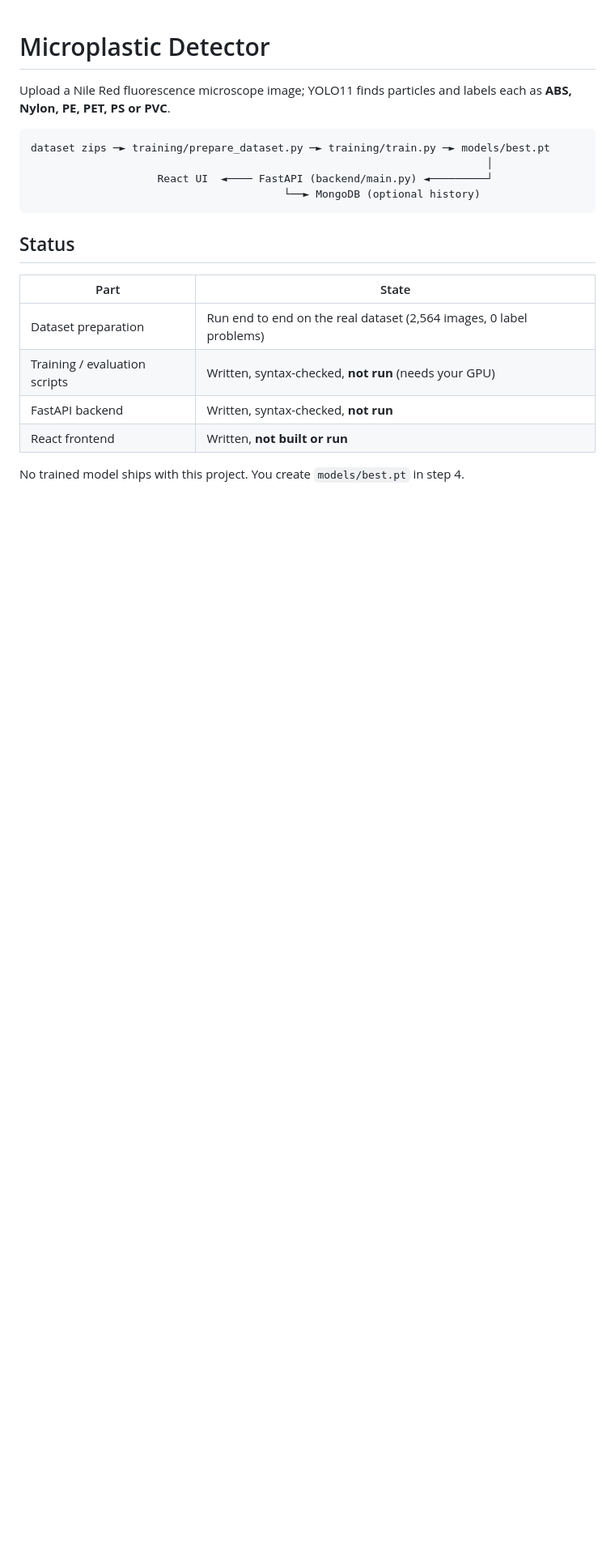
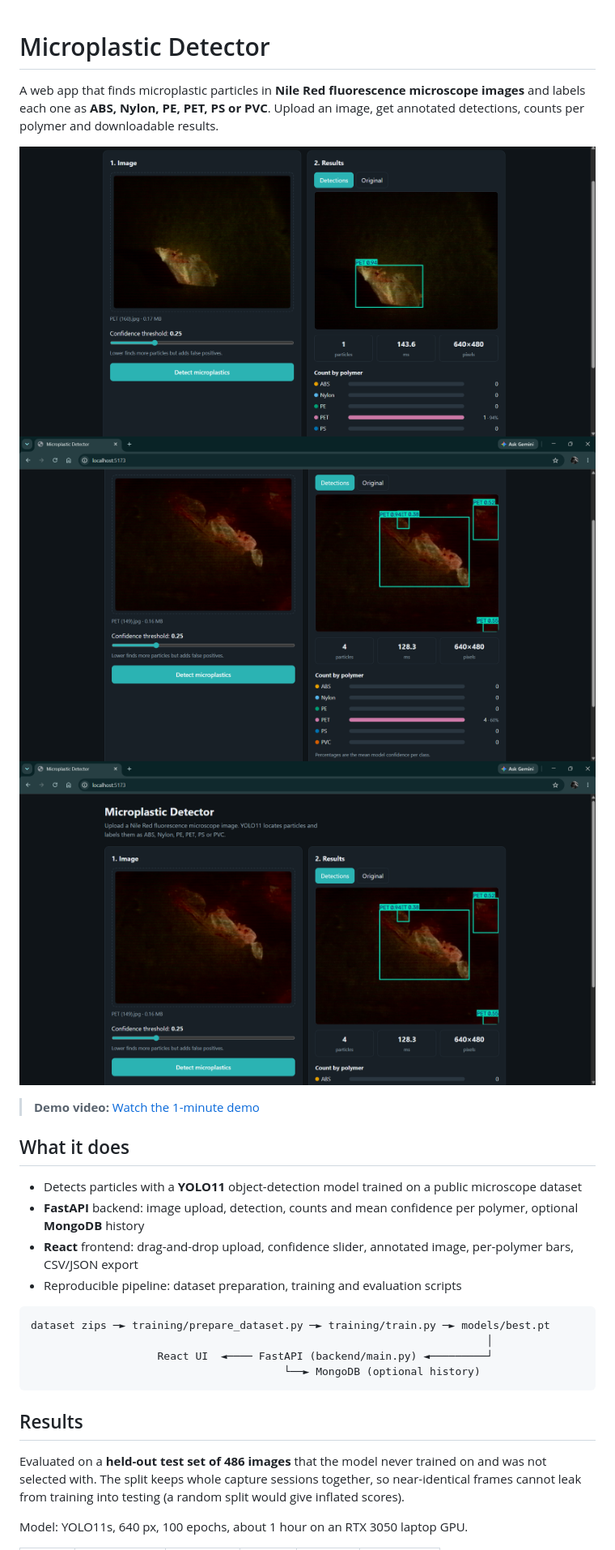
Before and after one commit to pegassis/microplastic-ai-detection, a Markdown page: README.md, the part around one of its changes. Shown at 81% size. GitHub-like rendering; pictures changed too: docs/screenshot-pet.png (added), docs/screenshot-pet2.png (added), docs/screenshot.png (added); blank space fills up the shorter version.

Commit message:
Final README

````diff
--- a/README.md
+++ b/README.md
@@ -1,6 +1,19 @@
 # Microplastic Detector
 
-Upload a Nile Red fluorescence microscope image; YOLO11 finds particles and labels each as **ABS, Nylon, PE, PET, PS or PVC**.
+A web app that finds microplastic particles in **Nile Red fluorescence microscope images** and labels each one as **ABS, Nylon, PE, PET, PS or PVC**. Upload an image, get annotated detections, counts per polymer and downloadable results.
+
+![PET test image result](docs/screenshot-pet.png)
+![PET test image result 2](docs/screenshot-pet2.png)
+![PVC test image result](docs/screenshot.png)
+
+> **Demo video:** [Watch the 1-minute demo](https://youtu.be/h_AxL37-Iy4)
+
+## What it does
+
+- Detects particles with a **YOLO11** object-detection model trained on a public microscope dataset
+- **FastAPI** backend: image upload, detection, counts and mean confidence per polymer, optional **MongoDB** history
+- **React** frontend: drag-and-drop upload, confidence slider, annotated image, per-polymer bars, CSV/JSON export
+- Reproducible pipeline: dataset preparation, training and evaluation scripts
 
 ```
 dataset zips ─► training/prepare_dataset.py ─► training/train.py ─► models/best.pt
@@ -9,14 +22,9 @@ dataset zips ─► training/prepare_dataset.py ─► training/train.py ─►
                                         └──► MongoDB (optional history)
 ```
 
-## Status
+## Results
 
-| Part | State |
-|---|---|
-| Dataset preparation | Run end to end on the real dataset (2,564 images, 0 label problems) |
-| Training / evaluation scripts | Written, syntax-checked, **not run** (needs your GPU) |
-| FastAPI backend | Written, syntax-checked, **not run** |
-| React frontend | Written, **not built or run** |
+Evaluated on a **held-out test set of 486 images** that the model never trained on and was not selected with. The split keeps whole capture sessions together, so near-identical frames cannot leak from training into testing (a random split would give inflated scores).
 
-No trained model ships with this project. You create `models/best.pt` in step 4.
+Model: YOLO11s, 640 px, 100 epochs, about 1 hour on an RTX 3050 laptop GPU.
 
````
Also changed, not shown: other parts of README.md (+56 -70 lines), docs/Screenshot1.png (added).
